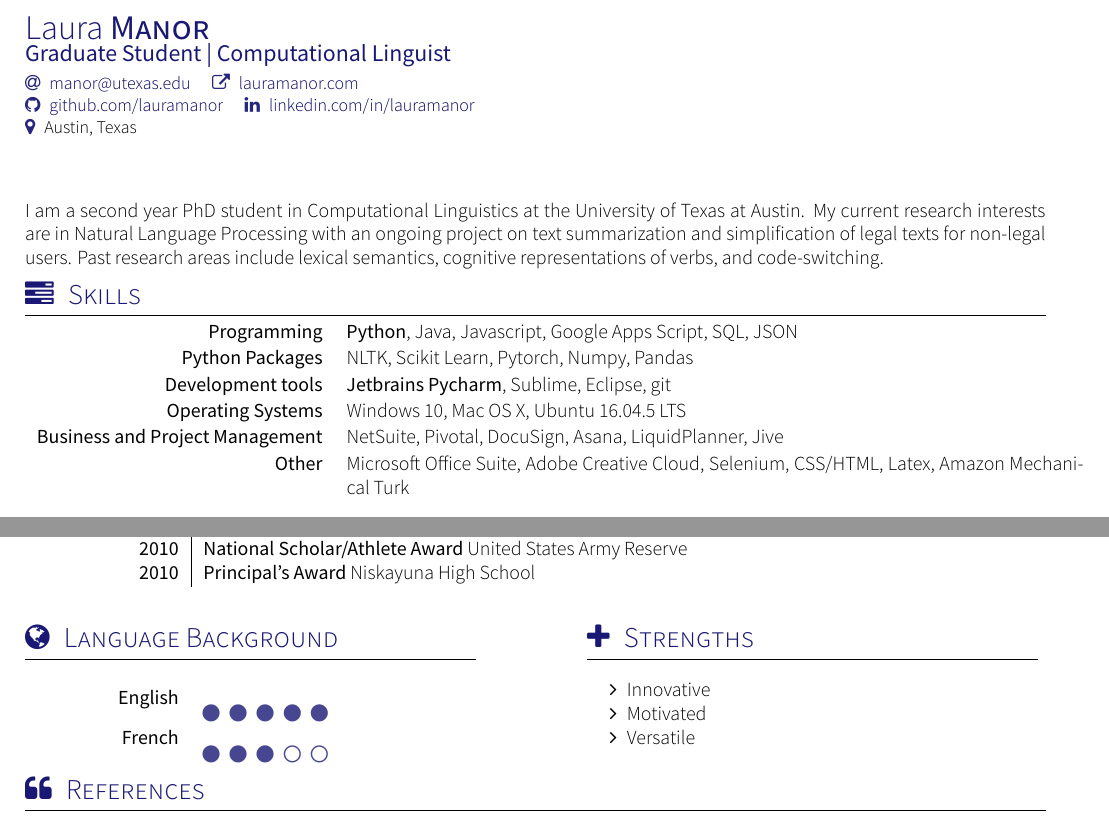
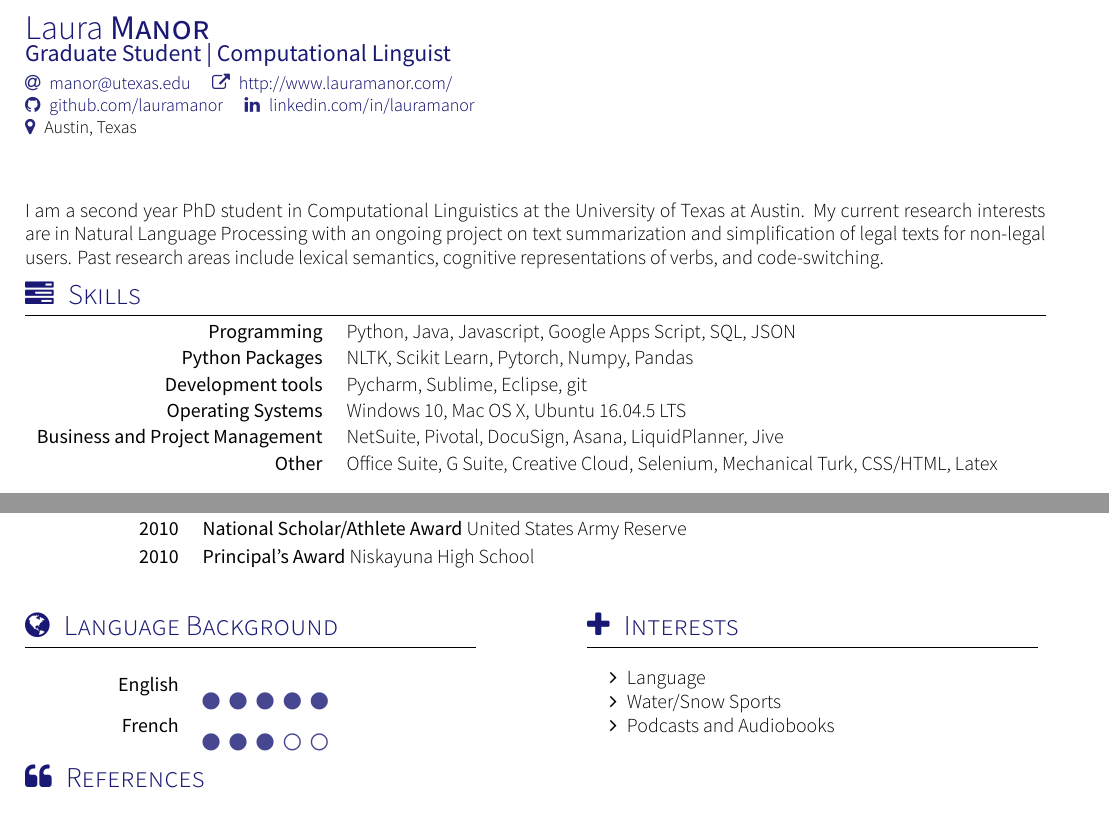
Before and after one commit to lauramanor/CV, a LaTeX CV (cv.tex, which reads section_competences.tex, section_langues.tex, yaac-another-awesome-cv.cls): two parts of pages 1 and 2 of 2, joined at a grey line, cut so that both start at the same text. Compiled offline with XeLaTeX; a missing font is replaced by an installed copy or a similar font; a LaTeX package or settings file that is missing is left out.

Commit message:
fixed spacing issue

```diff
--- a/cv.tex
+++ b/cv.tex
@@ -15,7 +15,7 @@
 \tagline{Graduate Student | Computational Linguist}
 % \photo{2cm}{sig1.jpg}
 \socialinfo{
-    \email{manor@utexas.edu} \website{http://www.lauramanor.com/}{lauramanor.com}\\
+    \email{manor@utexas.edu} \website{http://www.lauramanor.com/}{http://www.lauramanor.com/}\\
 	\github{lauramanor} \linkedin{lauramanor}\\
 % 	\smartphone{+687 123 456}
 	\address{Austin, Texas}\\
--- a/section_competences.tex
+++ b/section_competences.tex
@@ -13,13 +13,13 @@
 \sectionTitle{Skills}{\faTasks}
 
 \begin{keywords}
-		\keywordsentry{Programming}{\textbf{Python}, Java, Javascript, Google Apps Script, SQL, JSON}
+		\keywordsentry{Programming}{Python, Java, Javascript, Google Apps Script, SQL, JSON}
 		\keywordsentry{Python Packages}{NLTK, Scikit Learn, Pytorch, Numpy, Pandas}
 % 		\keywordsentry{Frameworks}{Spring, Spring Boot, \textbf{Ionic 3}, Angular 2, Angular 4, ZK, JBoss RichFaces}
 % 		\keywordsentry{Databases}{IBM DB2, Oracle Database, Microsoft SQL Server, MySQL, PostgreSQL}
-		\keywordsentry{Development tools}{\textbf {Jetbrains Pycharm}, Sublime, Eclipse, git}
+		\keywordsentry{Development tools}{Pycharm, Sublime, Eclipse, git}
 % 		\keywordsentry{Middleware}{\textbf{JBoss EAP}, \textbf{Apache Tomcat}, Websphere Application Server (\emph{WAS})}
 		\keywordsentry{Operating Systems}{Windows 10, Mac OS X, Ubuntu 16.04.5 LTS }
 		\keywordsentry{Business and Project Management}{NetSuite, Pivotal, DocuSign, Asana, LiquidPlanner, Jive}
-		\keywordsentry{Other}{Microsoft Office Suite, Adobe Creative Cloud, Selenium, CSS/HTML, Latex, Amazon Mechanical Turk}
+		\keywordsentry{Other}{Office Suite, G Suite, Creative Cloud, Selenium, Mechanical Turk, CSS/HTML, Latex}
 \end{keywords}
--- a/section_langues.tex
+++ b/section_langues.tex
@@ -17,11 +17,11 @@
 	\skill{French}{3}
 % 	\skill{Spanish}{1}
 \end{skills}}
-{\sectionTitle{Strengths}{\faPlus}
+{\sectionTitle{Interests}{\faPlus}
 \vspace{1em}
 \begin{itemize}
-	\item Innovative
-	\item Motivated
-    \item Versatile
+	\item Language
+	\item Water/Snow Sports
+    \item Podcasts and Audiobooks
 \end{itemize}
 }
--- a/yaac-another-awesome-cv.cls
+++ b/yaac-another-awesome-cv.cls
@@ -272,7 +272,7 @@
     \ifundef{\@photodiameter}{
       \begin{minipage}{\linewidth}
     }{
-      \begin{minipage}{\dimexpr\linewidth-\@photodiameter-3em}
+      \begin{minipage}{\dimexpr\linewidth-\@photodiameter-2em}
     }
     \color{accentcolor}\user{\@firstname}{\@lastname}\color{black}\\
     \small{\@socialinfo}
@@ -287,7 +287,7 @@
     \ifundef{\@photodiameter}{
       \begin{minipage}{\linewidth}
     }{
-      \begin{minipage}{\dimexpr\linewidth-\@photodiameter-4em}
+      \begin{minipage}{\dimexpr\linewidth-\@photodiameter-2em}
     }
     \user{\@firstname}{\@lastname}\\
     \resumetitle{\@tagline}
@@ -311,6 +311,9 @@
   \fancyfoot[C]{#2}
   \fancyfoot[R]{#3}
 }
+
+\newcommand\emptySeparator{\multicolumn{2}{c}{}\\}
+
 
 % Resume part title definition
 \newcommand\sectionTitle[2]{\section{\texorpdfstring{\color{accentcolor}#2\enspace \textsc{#1}}{#1}}}
@@ -358,7 +361,7 @@
   \textbf{#1}    & \textbf{#2\textemph{#3}, #4}   								\\*
   \textbf{#5}    & \begin{minipage}[t]{\rightcolumnlength}
   					         #6
-                   \end{minipage}										\\*
+                   \end{minipage}										\\
 
   }
 
@@ -397,14 +400,14 @@
   \textbf{#5}    & \begin{minipage}[t]{\rightcolumnlength}
   					         #6
                    \end{minipage}										\\*
-                 & \footnotesize{\foreach \n in {#7}{\cvtag{\n}}} 	\\* \\
+                 & \footnotesize{\foreach \n in {#7}{\cvtag{\n}}} 	\\
   }
 
 \newcommand\experience[6]{
   \textbf{#1}    & \textbf{#2, \textsc{#3}, #4}   								\\*
   \textbf{#5}    & \begin{minipage}[t]{\rightcolumnlength}
   					         #6
-                   \end{minipage}		 \\*	 \\
+                   \end{minipage}	\\*
   }
 
 
@@ -478,12 +481,12 @@
 }
 
 
-\newenvironment{awards}{%
-  \begin{longtable}{R{\leftcolumn}|E}
-}{%
+\newenvironment{awards}{
+  \begin{longtable}{R{\leftcolumn}E}
+}{
   \end{longtable}
 }
 \newcommand\award[3]{
-  \textbf{#1}    & \textbf{#2} #3   	\\*
+  \textbf{#1}    & \textbf{#2} #3    \vspace{.2em}	\\*
 
   }
```
Also changed, not shown: section_experience_research.tex (+4 -2 lines), section_scolarite.tex (+5 -7 lines).
